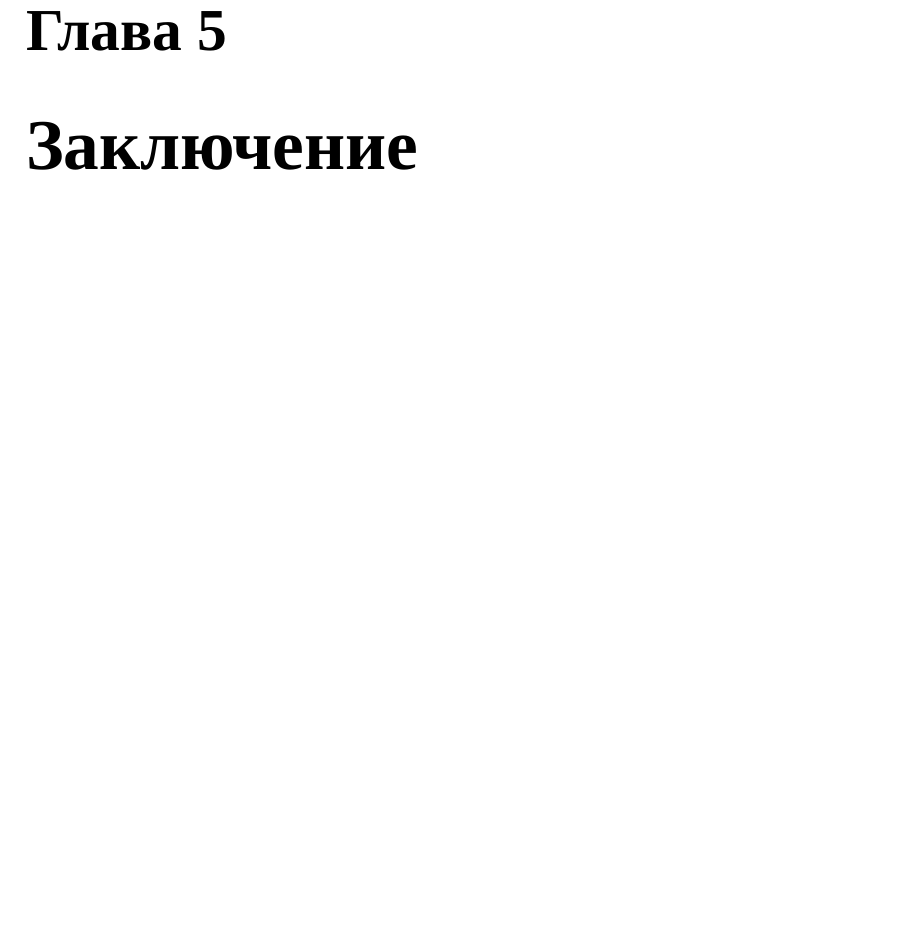
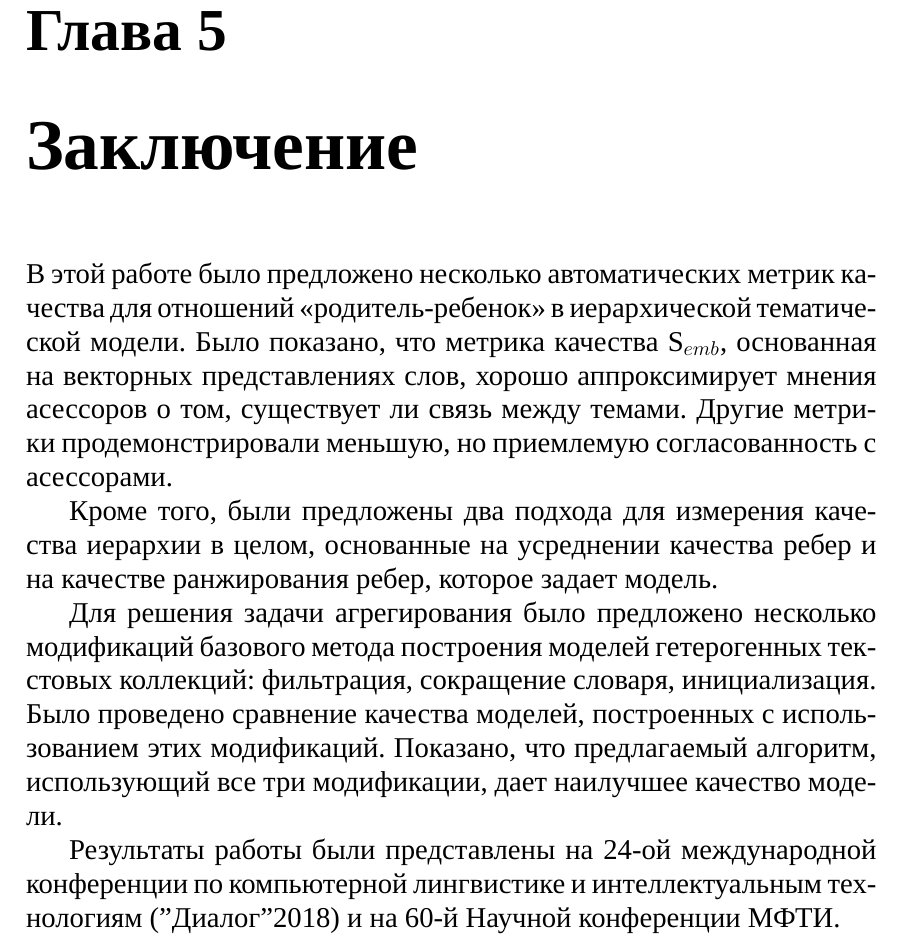
Before and after one commit to El1318/HierarchicalMetrics, a LaTeX thesis (doc/thesis/main.tex, which reads doc/thesis/content/conclusion.tex): part of page 35 of 39, cut so that both start at the same text, the shorter picture padded with empty space. Compiled offline with XeLaTeX; a missing font is replaced by an installed copy or a similar font.

Commit message:
add conclusion

```diff
--- a/doc/thesis/content/conclusion.tex
+++ b/doc/thesis/content/conclusion.tex
@@ -1 +1,10 @@
 \chapter{Заключение}
+
+В этой работе было предложено несколько автоматических метрик качества для отношений «родитель-ребенок» в иерархической тематической модели. Было показано, что метрика качества $\mathrm{S}_{emb}$, основанная на векторных представлениях слов, хорошо аппроксимирует мнения асессоров о том, существует ли связь между темами. Другие метрики продемонстрировали меньшую, но приемлемую согласованность с асессорами.
+
+Кроме того, были предложены два подхода для измерения качества иерархии в целом, основанные на усреднении качества ребер и на качестве ранжирования ребер, которое задает модель.
+
+Для решения задачи агрегирования было предложено несколько модификаций базового метода построения моделей гетерогенных текстовых коллекций: фильтрация, сокращение словаря, инициализация. Было проведено сравнение качества моделей, построенных с использованием этих модификаций. Показано, что предлагаемый алгоритм, использующий все три модификации, дает наилучшее качество модели.
+
+Результаты работы были представлены на 24-ой международной конференции
+по компьютерной лингвистике и интеллектуальным технологиям ("Диалог" 2018) и на 60-й Научной конференции МФТИ.
```
Also changed, not shown: doc/thesis/.texpadtmp/main.pdf (deleted), 6 other files.
